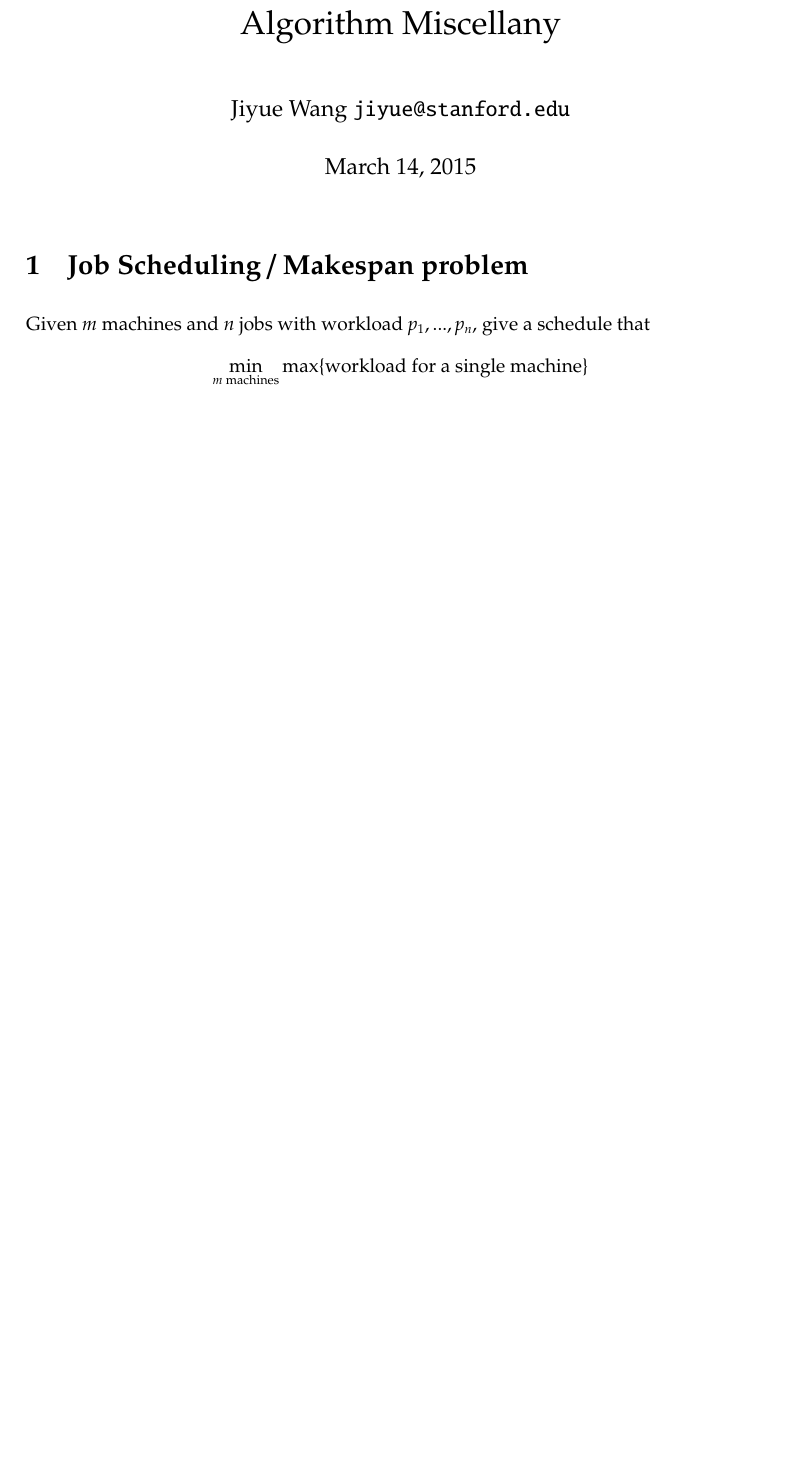
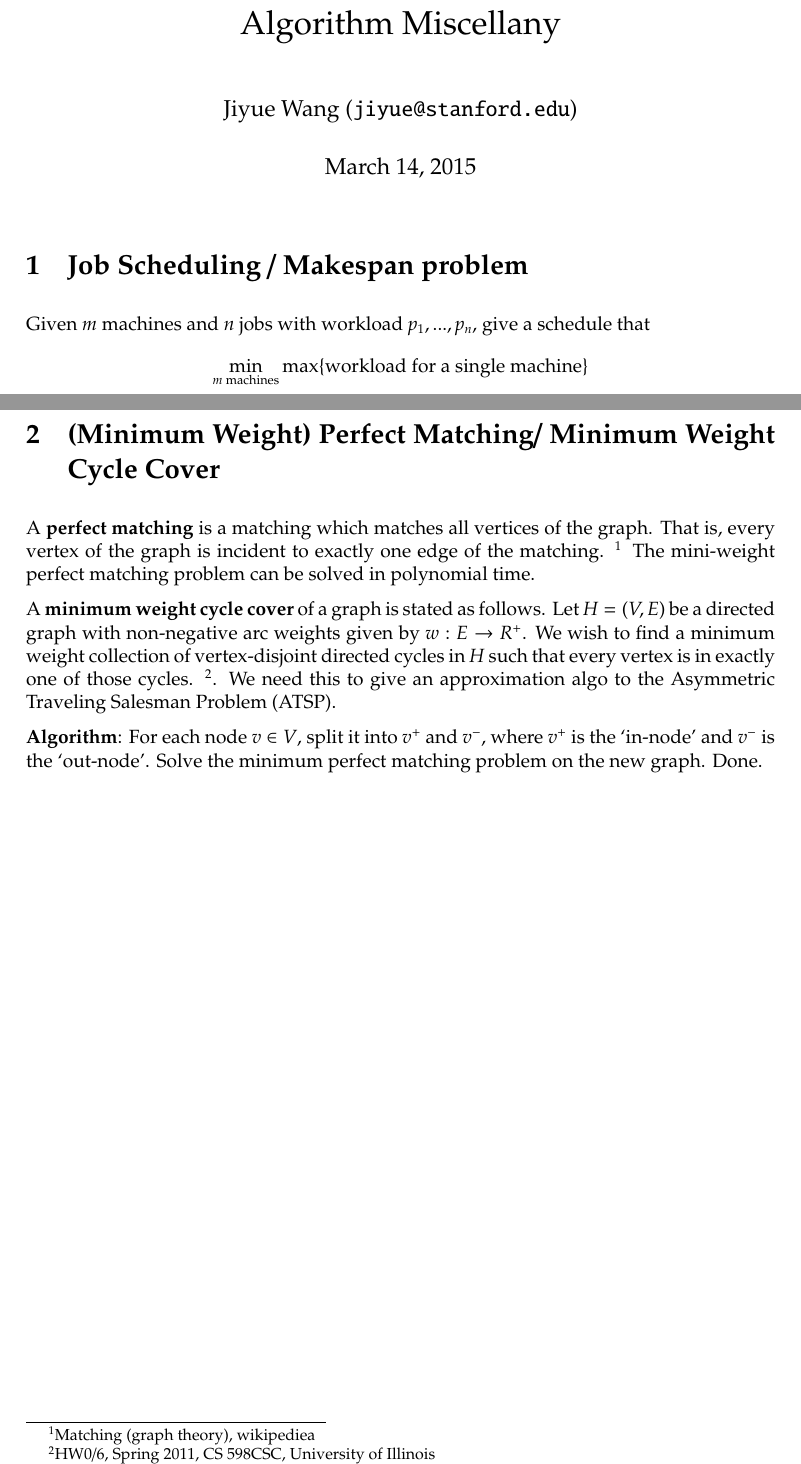
Before and after one commit to JenniferWang/Algo-Notes, a LaTeX document (note.tex): part of the page before the commit and two parts of pages 1 and 2 of 2 after it, the two joined at a grey line, cut so that both start at the same text, the shorter picture padded with empty space. Compiled offline with pdfLaTeX.

Commit message:
add (Minimum Weight) Perfect Matching/ Minimum Weight Cycle Cover

```diff
--- a/note.tex
+++ b/note.tex
@@ -46,8 +46,14 @@ if M(b_1, ..., b_k) > m:
   return False
 else:
   return True
-
 \end{lstlisting}
 
+\section{(Minimum Weight) Perfect Matching/ Minimum Weight Cycle Cover}
+A \textbf{perfect matching} is a matching which matches all vertices of the graph. That is, every vertex of the graph is incident to exactly one edge of the matching. \footnote{Matching (graph theory), wikipediea} The mini-weight perfect matching problem can be solved in polynomial time.
+
+A \textbf{minimum weight cycle cover} of a graph is stated as follows. Let $H = (V, E)$ be a directed graph with non-negative arc weights given by $w: E \rightarrow R ^+$. We wish to find a minimum weight collection of vertex-disjoint directed cycles in $H$ such that every vertex is in exactly one of those cycles. \footnote{HW0/6, Spring 2011, CS 598CSC, University of Illinois}. We need this to give an approximation algo to the Asymmetric Traveling Salesman Problem (ATSP).
+
+\textbf{Algorithm}:
+For each node $v \in V$, split it into $v^+$ and $v^-$, where $v^+$ is the `in-node' and $v^-$ is the `out-node'. Solve the minimum perfect matching problem on the new graph. Done.
 
 \end{document}
```
Also changed, not shown: README.md, note.pdf, note.tex (2 more changed lines).
